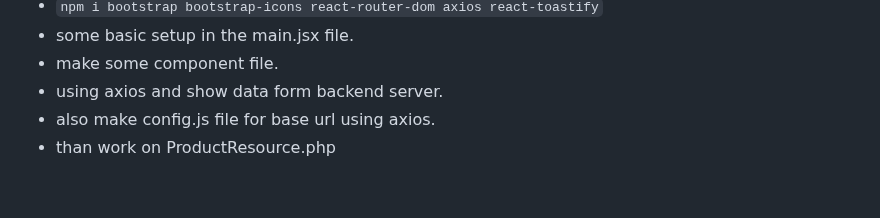
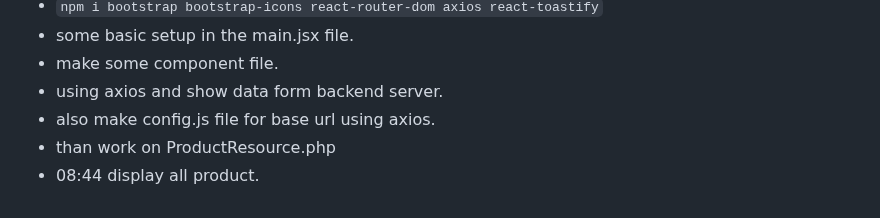
Before and after one commit to Zunaeed-Imran/ShopEasy, a Markdown page: README.md, the part around the change. GitHub-like rendering.

Commit message:
main - added a command.

```diff
--- a/README.md
+++ b/README.md
@@ -131,3 +131,4 @@ i will make a frontend and bacaend project. with laravel and react.
 - using axios and show data form backend server.
 - also make config.js file for base url using axios.
 - than work on ProductResource.php
+- 08:44 display all product.
```
